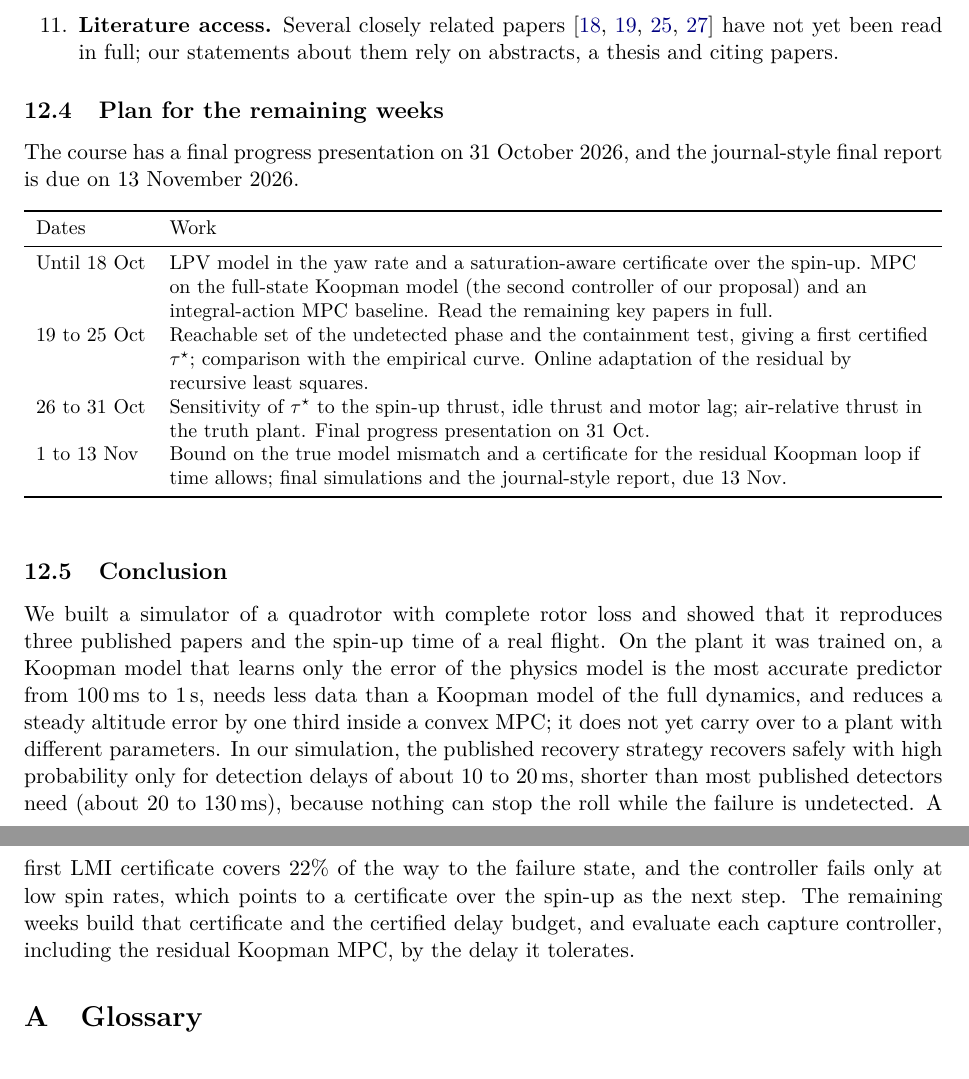
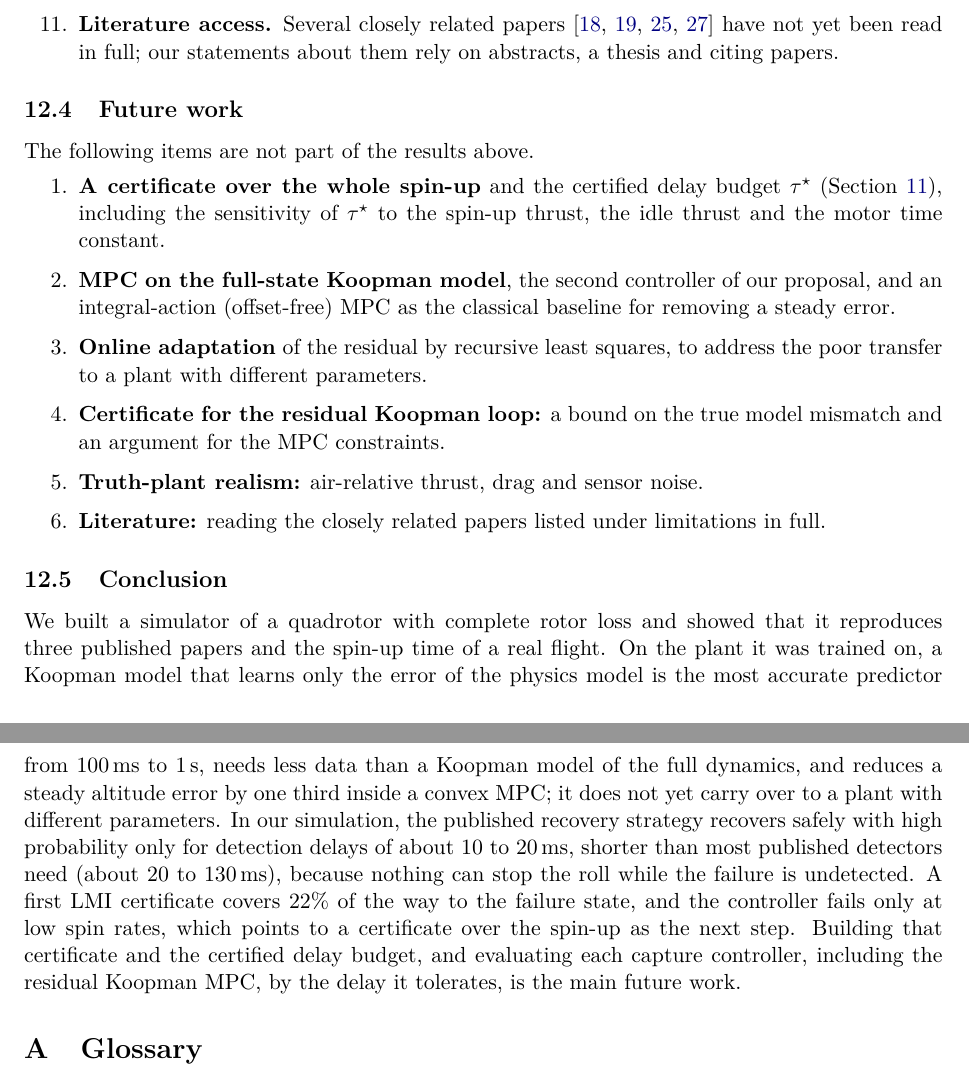
Before and after one commit to pranshuk22/quadrotor-rotor-loss-recovery, a LaTeX paper (docs/report/report.tex, which reads docs/report/sections/12-discussion.tex): two parts of pages 45 and 46 of 53, joined at a grey line, cut so that both start at the same text. Compiled offline with pdfLaTeX.

Commit message:
Bring report text up to date
Replace the dated "Plan for the remaining weeks" with an undated
"Future work" list, and reword the schedule language in the
introduction and the certificate section. Set the title-page date to
the submission date.

Fix the two overfull boxes (Wilson-interval equation and its
paragraph in 10-delay, the "Other failure cases" paragraph in
04-model). Update the report README: bibliography metadata is now
complete. Update the status summary and date.

No numbers or results changed. Report recompiles with no undefined
references and no overfull boxes.

```diff
--- a/docs/report/report.tex
+++ b/docs/report/report.tex
@@ -43,7 +43,7 @@
 Pranshu Kumar (220799) & Mudita Jain (220675)\\
 Prashant Gupta (220803) & Aarush Singh Kushwaha (230019)
 \end{tabular}}
-\date{October 2026}
+\date{13 November 2026}
 
 \begin{document}
 \maketitle
--- a/docs/report/sections/12-discussion.tex
+++ b/docs/report/sections/12-discussion.tex
@@ -42,21 +42,16 @@ H7 & The certified $\tau^\star$ is within 2 to 3 times the empirical value & Not
   \item \textbf{Literature access.} Several closely related papers~\cite{stephan2018lpv,lanzon2014flight,qi2016recoverable,basak2015switching} have not yet been read in full; our statements about them rely on abstracts, a thesis and citing papers.
 \end{enumerate}
 
-\subsection{Plan for the remaining weeks}
-The course has a final progress presentation on 31 October 2026, and the journal-style final report is due on 13 November 2026.
-\begin{table}[h]
-\centering\small
-\begin{tabularx}{\linewidth}{l L}
-\toprule
-Dates & Work \\
-\midrule
-Until 18 Oct & LPV model in the yaw rate and a saturation-aware certificate over the spin-up. MPC on the full-state Koopman model (the second controller of our proposal) and an integral-action MPC baseline. Read the remaining key papers in full. \\
-19 to 25 Oct & Reachable set of the undetected phase and the containment test, giving a first certified $\tau^\star$; comparison with the empirical curve. Online adaptation of the residual by recursive least squares. \\
-26 to 31 Oct & Sensitivity of $\tau^\star$ to the spin-up thrust, idle thrust and motor lag; air-relative thrust in the truth plant. Final progress presentation on 31 Oct. \\
-1 to 13 Nov & Bound on the true model mismatch and a certificate for the residual Koopman loop if time allows; final simulations and the journal-style report, due 13 Nov. \\
-\bottomrule
-\end{tabularx}
-\end{table}
+\subsection{Future work}
+The following items are not part of the results above.
+\begin{enumerate}
+  \item \textbf{A certificate over the whole spin-up} and the certified delay budget $\tau^\star$ (Section~\ref{sec:certificate}), including the sensitivity of $\tau^\star$ to the spin-up thrust, the idle thrust and the motor time constant.
+  \item \textbf{MPC on the full-state Koopman model}, the second controller of our proposal, and an integral-action (offset-free) MPC as the classical baseline for removing a steady error.
+  \item \textbf{Online adaptation} of the residual by recursive least squares, to address the poor transfer to a plant with different parameters.
+  \item \textbf{Certificate for the residual Koopman loop:} a bound on the true model mismatch and an argument for the MPC constraints.
+  \item \textbf{Truth-plant realism:} air-relative thrust, drag and sensor noise.
+  \item \textbf{Literature:} reading the closely related papers listed under limitations in full.
+\end{enumerate}
 
 \subsection{Conclusion}
-We built a simulator of a quadrotor with complete rotor loss and showed that it reproduces three published papers and the spin-up time of a real flight. On the plant it was trained on, a Koopman model that learns only the error of the physics model is the most accurate predictor from 100\,ms to 1\,s, needs less data than a Koopman model of the full dynamics, and reduces a steady altitude error by one third inside a convex MPC; it does not yet carry over to a plant with different parameters. In our simulation, the published recovery strategy recovers safely with high probability only for detection delays of about 10 to 20\,ms, shorter than most published detectors need (about 20 to 130\,ms), because nothing can stop the roll while the failure is undetected. A first LMI certificate covers 22\% of the way to the failure state, and the controller fails only at low spin rates, which points to a certificate over the spin-up as the next step. The remaining weeks build that certificate and the certified delay budget, and evaluate each capture controller, including the residual Koopman MPC, by the delay it tolerates.
+We built a simulator of a quadrotor with complete rotor loss and showed that it reproduces three published papers and the spin-up time of a real flight. On the plant it was trained on, a Koopman model that learns only the error of the physics model is the most accurate predictor from 100\,ms to 1\,s, needs less data than a Koopman model of the full dynamics, and reduces a steady altitude error by one third inside a convex MPC; it does not yet carry over to a plant with different parameters. In our simulation, the published recovery strategy recovers safely with high probability only for detection delays of about 10 to 20\,ms, shorter than most published detectors need (about 20 to 130\,ms), because nothing can stop the roll while the failure is undetected. A first LMI certificate covers 22\% of the way to the failure state, and the controller fails only at low spin rates, which points to a certificate over the spin-up as the next step. Building that certificate and the certified delay budget, and evaluating each capture controller, including the residual Koopman MPC, by the delay it tolerates, is the main future work.
```
Also changed, not shown: docs/report/sections/01-introduction.tex (+1 -1 lines), docs/report/sections/04-model.tex (+1 -1 lines), docs/report/sections/10-delay.tex (+5 -2 lines), docs/report/sections/11-certificate.tex (+2 -2 lines), progress/status.md (+2 -2 lines), docs/report/README.md, docs/report/report.pdf, docs/report/sections/12-discussion.tex (2 more changed lines).
